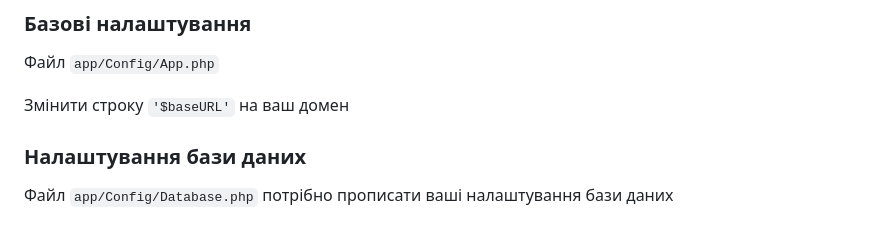
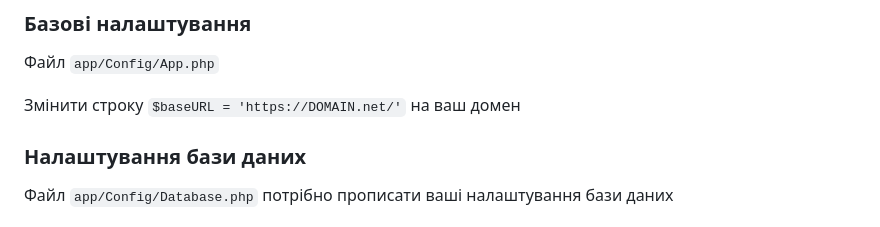
Before and after one commit to alexlansovich/genset, a Markdown page: README.md, the part around the change. GitHub-like rendering.

Commit message:
Startup commit and push

```diff
--- a/README.md
+++ b/README.md
@@ -61,7 +61,7 @@ Nginx - https://codeigniter.com/user_guide/installation/running.html#hosting-wit
 
 Файл `app/Config/App.php`
 
-Змінити строку `'$baseURL'` на ваш домен
+Змінити строку `$baseURL = 'https://DOMAIN.net/'` на ваш домен
 
 ### Налаштування бази даних
 
```
